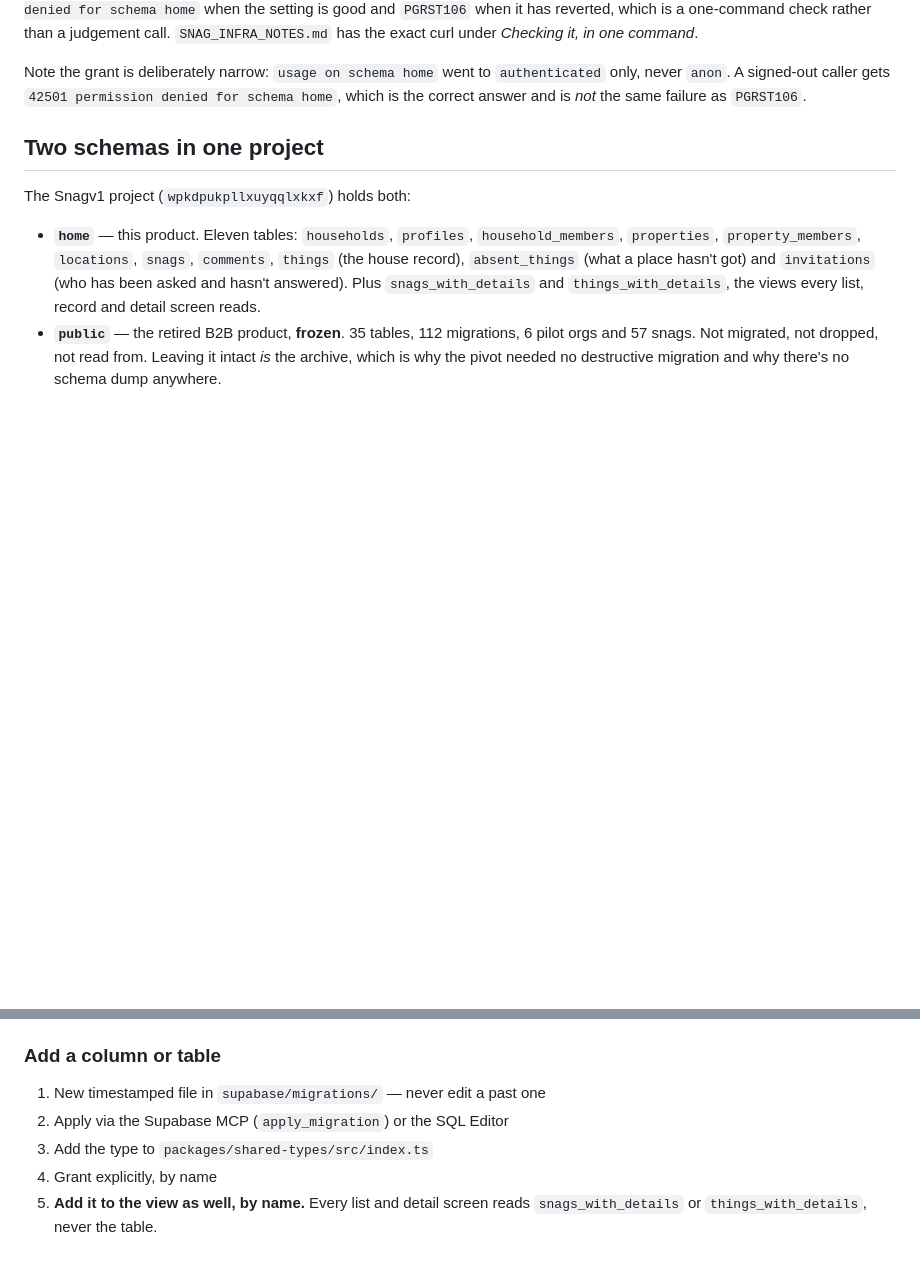
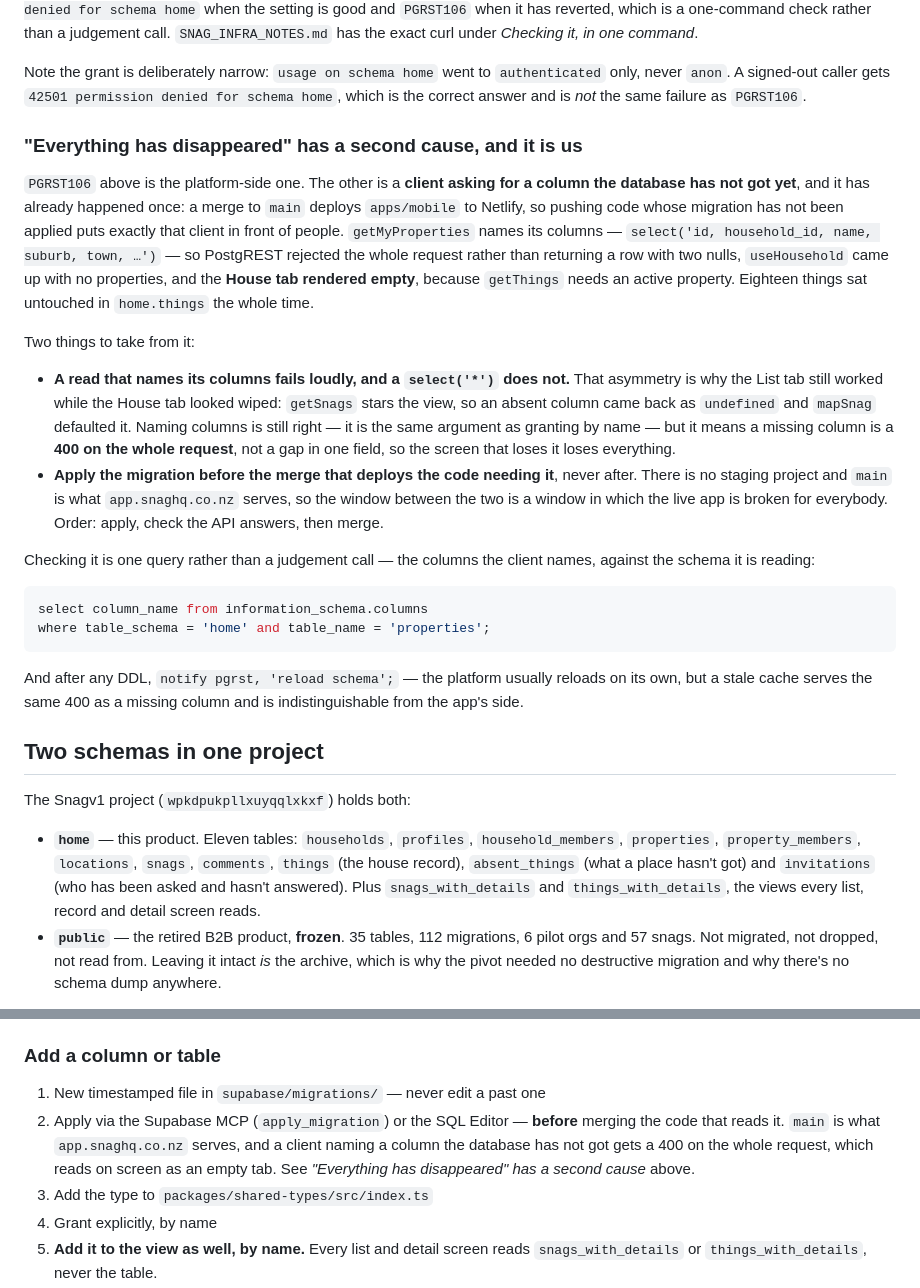
Before and after one commit to Mturnernz/snag-app, a Markdown page: CLAUDE.md, 2 parts joined by grey strips. Rendered like a GitHub page; blank space fills up the shorter version.

Commit message:
Write up the blank-tab cause we caused ourselves
`PGRST106` was the only answer CLAUDE.md offered for "everything has
disappeared", and last night's was the other one: a merge to `main`
deploys the web export, so code pushed ahead of its migration puts a
client in front of people that asks for columns the database has not got.

`getMyProperties` names its columns, so PostgREST refused the whole
request rather than returning nulls, `useHousehold` came up with no
properties, and the House tab rendered empty because `getThings` needs an
active property. Eighteen things sat untouched in `home.things` the whole
time.

The asymmetry is the part worth keeping: a read that names its columns
fails loudly and a `select('*')` does not, which is why the List tab
carried on working while the House tab looked wiped. Naming columns stays
right — it is the same argument as granting by name — but it means a
missing column is a 400 on the whole request, so the screen that loses it
loses everything.

And the rule that would have prevented it, written where somebody adding a
column is actually standing: apply the migration, check the API answers,
then merge.

Co-Authored-By: Claude Opus 5 <noreply@anthropic.com>
Claude-Session: https://claude.ai/code/session_01QmozykhkhMgXtUQSh7JBzy

````diff
--- a/CLAUDE.md
+++ b/CLAUDE.md
@@ -85,6 +85,39 @@ when it has reverted, which is a one-command check rather than a judgement call.
 Note the grant is deliberately narrow: `usage on schema home` went to `authenticated` only, never
 `anon`. A signed-out caller gets `42501 permission denied for schema home`, which is the correct
 answer and is *not* the same failure as `PGRST106`.
+
+### "Everything has disappeared" has a second cause, and it is us
+
+`PGRST106` above is the platform-side one. The other is a **client asking for a column the database
+has not got yet**, and it has already happened once: a merge to `main` deploys `apps/mobile` to
+Netlify, so pushing code whose migration has not been applied puts exactly that client in front of
+people. `getMyProperties` names its columns — `select('id, household_id, name, suburb, town, …')` —
+so PostgREST rejected the whole request rather than returning a row with two nulls, `useHousehold`
+came up with no properties, and the **House tab rendered empty**, because `getThings` needs an
+active property. Eighteen things sat untouched in `home.things` the whole time.
+
+Two things to take from it:
+
+- **A read that names its columns fails loudly, and a `select('*')` does not.** That asymmetry is
+  why the List tab still worked while the House tab looked wiped: `getSnags` stars the view, so an
+  absent column came back as `undefined` and `mapSnag` defaulted it. Naming columns is still right
+  — it is the same argument as granting by name — but it means a missing column is a **400 on the
+  whole request**, not a gap in one field, so the screen that loses it loses everything.
+- **Apply the migration before the merge that deploys the code needing it**, never after. There is
+  no staging project and `main` is what `app.snaghq.co.nz` serves, so the window between the two is
+  a window in which the live app is broken for everybody. Order: apply, check the API answers,
+  then merge.
+
+Checking it is one query rather than a judgement call — the columns the client names, against the
+schema it is reading:
+
+```sql
+select column_name from information_schema.columns
+where table_schema = 'home' and table_name = 'properties';
+```
+
+And after any DDL, `notify pgrst, 'reload schema';` — the platform usually reloads on its own, but a
+stale cache serves the same 400 as a missing column and is indistinguishable from the app's side.
 
 ## Two schemas in one project
 
@@ -1482,7 +1515,10 @@ npm run test:mobile  # jest
 
 ### Add a column or table
 1. New timestamped file in `supabase/migrations/` — never edit a past one
-2. Apply via the Supabase MCP (`apply_migration`) or the SQL Editor
+2. Apply via the Supabase MCP (`apply_migration`) or the SQL Editor — **before** merging the code
+   that reads it. `main` is what `app.snaghq.co.nz` serves, and a client naming a column the
+   database has not got gets a 400 on the whole request, which reads on screen as an empty tab.
+   See *"Everything has disappeared" has a second cause* above.
 3. Add the type to `packages/shared-types/src/index.ts`
 4. Grant explicitly, by name
 5. **Add it to the view as well, by name.** Every list and detail screen reads
````
